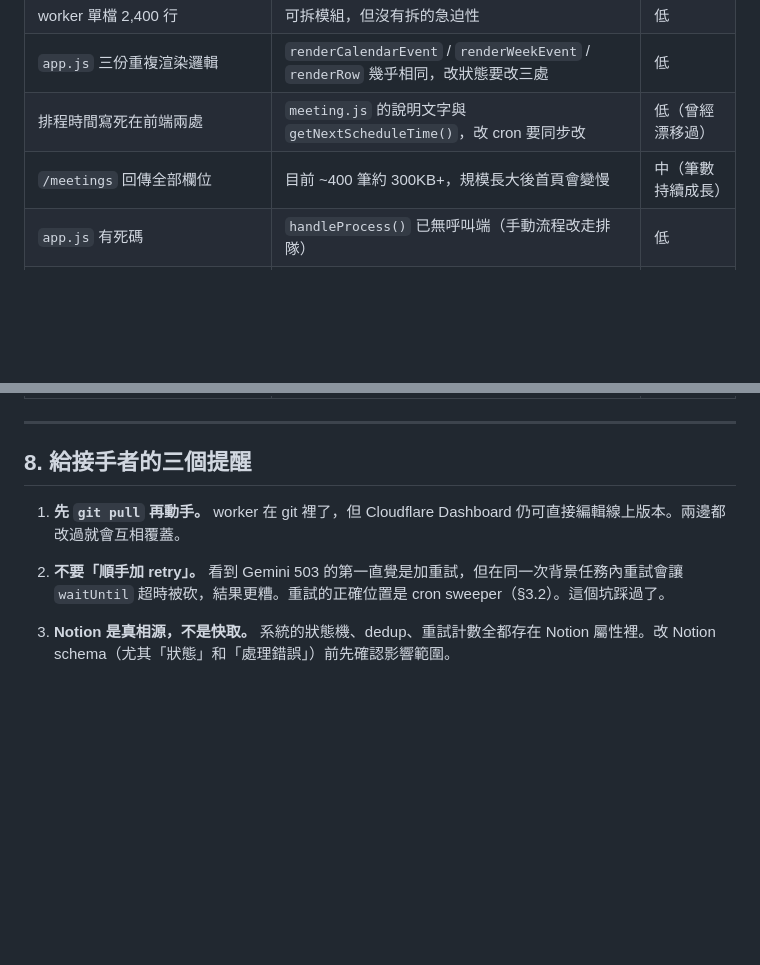
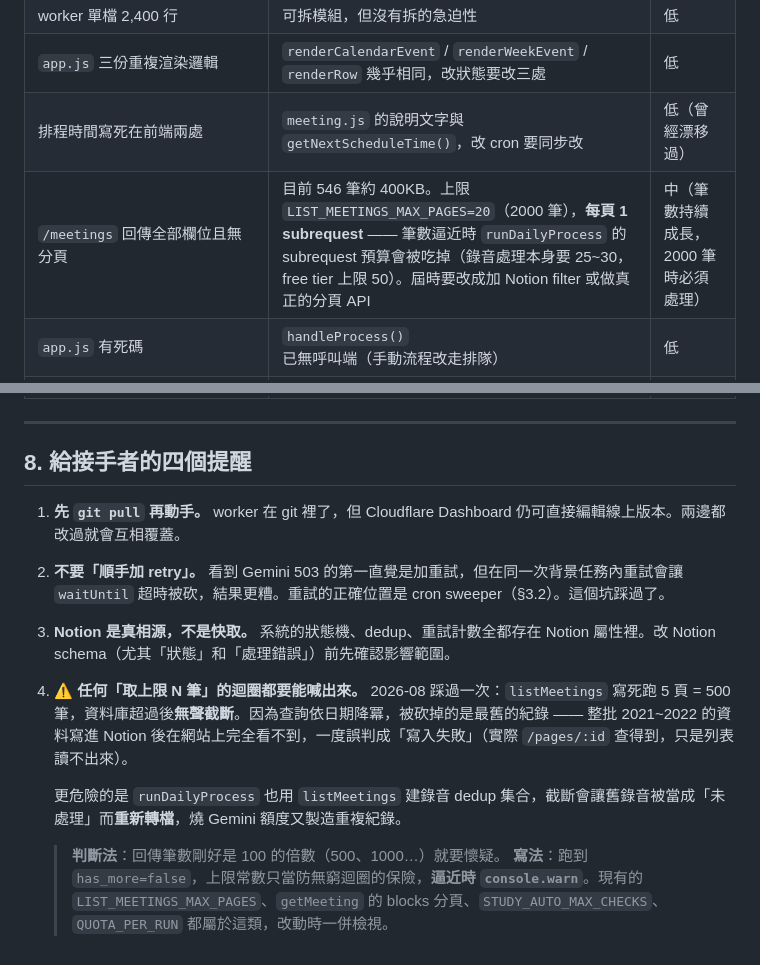
Before and after one commit to TJC-KM/liming-meeting, a Markdown page: 維護說明.md, 2 parts joined by grey strips. GitHub-like rendering; blank space fills up the shorter version.

Commit message:
docs: 記錄 listMeetings 500 筆無聲截斷的坑
§8 從三個提醒擴為四個，新增「任何取上限 N 筆的迴圈都要能喊出來」：
- 記錄 2026-08 的實際案例：整批 2021~2022 資料寫入 Notion 後在網站
  完全看不到，一度誤判成寫入失敗
- 說明連帶影響：runDailyProcess 的錄音 dedup 也用 listMeetings，
  截斷會讓舊錄音被重新轉檔
- 給出判斷法（回傳筆數剛好是 100 的倍數就要懷疑）與正確寫法
  （跑到 has_more=false、上限只當保險、逼近時 console.warn）
- 列出系統中同類的上限常數，改動時一併檢視

§7 更新 /meetings 那列：補上 LIST_MEETINGS_MAX_PAGES 的 subrequest
成本與 2000 筆時的處理方向，嚴重度標註「2000 筆時必須處理」

Co-Authored-By: Claude Opus 5 <noreply@anthropic.com>

```diff
--- a/維護說明.md
+++ b/維護說明.md
@@ -542,7 +542,7 @@ Cloudflare Dashboard → Workers & Pages → church-meeting-api → **Observabil
 | worker 單檔 2,400 行 | 可拆模組，但沒有拆的急迫性 | 低 |
 | `app.js` 三份重複渲染邏輯 | `renderCalendarEvent` / `renderWeekEvent` / `renderRow` 幾乎相同，改狀態要改三處 | 低 |
 | 排程時間寫死在前端兩處 | `meeting.js` 的說明文字與 `getNextScheduleTime()`，改 cron 要同步改 | 低（曾經漂移過）|
-| `/meetings` 回傳全部欄位 | 目前 ~400 筆約 300KB+，規模長大後首頁會變慢 | 中（筆數持續成長）|
+| `/meetings` 回傳全部欄位且無分頁 | 目前 546 筆約 400KB。上限 `LIST_MEETINGS_MAX_PAGES=20`（2000 筆），**每頁 1 subrequest** —— 筆數逼近時 `runDailyProcess` 的 subrequest 預算會被吃掉（錄音處理本身要 25~30，free tier 上限 50）。屆時要改成加 Notion filter 或做真正的分頁 API | 中（筆數持續成長，2000 筆時必須處理）|
 | `app.js` 有死碼 | `handleProcess()` 已無呼叫端（手動流程改走排隊）| 低 |
 | 掃描型 PDF 無法抽文字 | Drive OCR 不一定觸發 | 低（本質限制）|
 | 週一 / 週四不支援 | `parseFilename` 回 null | 低（教會無此聚會）|
@@ -552,10 +552,17 @@ Cloudflare Dashboard → Workers & Pages → church-meeting-api → **Observabil
 
 ---
 
-## 8. 給接手者的三個提醒
+## 8. 給接手者的四個提醒
 
 1. **先 `git pull` 再動手。** worker 在 git 裡了，但 Cloudflare Dashboard 仍可直接編輯線上版本。兩邊都改過就會互相覆蓋。
 
 2. **不要「順手加 retry」。** 看到 Gemini 503 的第一直覺是加重試，但在同一次背景任務內重試會讓 `waitUntil` 超時被砍，結果更糟。重試的正確位置是 cron sweeper（§3.2）。這個坑踩過了。
 
 3. **Notion 是真相源，不是快取。** 系統的狀態機、dedup、重試計數全都存在 Notion 屬性裡。改 Notion schema（尤其「狀態」和「處理錯誤」）前先確認影響範圍。
+
+4. **⚠️ 任何「取上限 N 筆」的迴圈都要能喊出來。** 2026-08 踩過一次：`listMeetings` 寫死跑 5 頁 = 500 筆，資料庫超過後**無聲截斷**。因為查詢依日期降冪，被砍掉的是最舊的紀錄 —— 整批 2021~2022 的資料寫進 Notion 後在網站上完全看不到，一度誤判成「寫入失敗」（實際 `/pages/:id` 查得到，只是列表讀不出來）。
+
+   更危險的是 `runDailyProcess` 也用 `listMeetings` 建錄音 dedup 集合，截斷會讓舊錄音被當成「未處理」而**重新轉檔**，燒 Gemini 額度又製造重複紀錄。
+
+   > **判斷法**：回傳筆數剛好是 100 的倍數（500、1000…）就要懷疑。
+   > **寫法**：跑到 `has_more=false`，上限常數只當防無窮迴圈的保險，**逼近時 `console.warn`**。現有的 `LIST_MEETINGS_MAX_PAGES`、`getMeeting` 的 blocks 分頁、`STUDY_AUTO_MAX_CHECKS`、`QUOTA_PER_RUN` 都屬於這類，改動時一併檢視。
```
